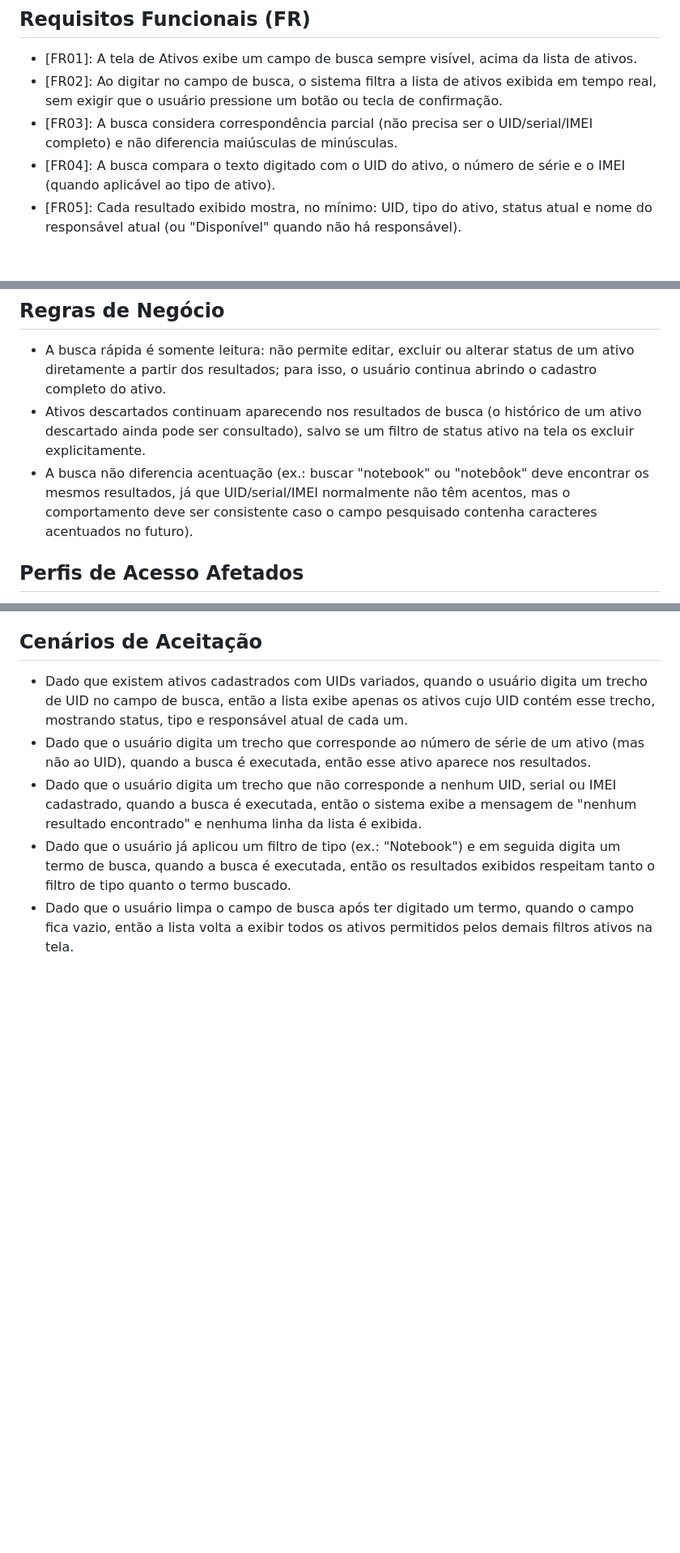
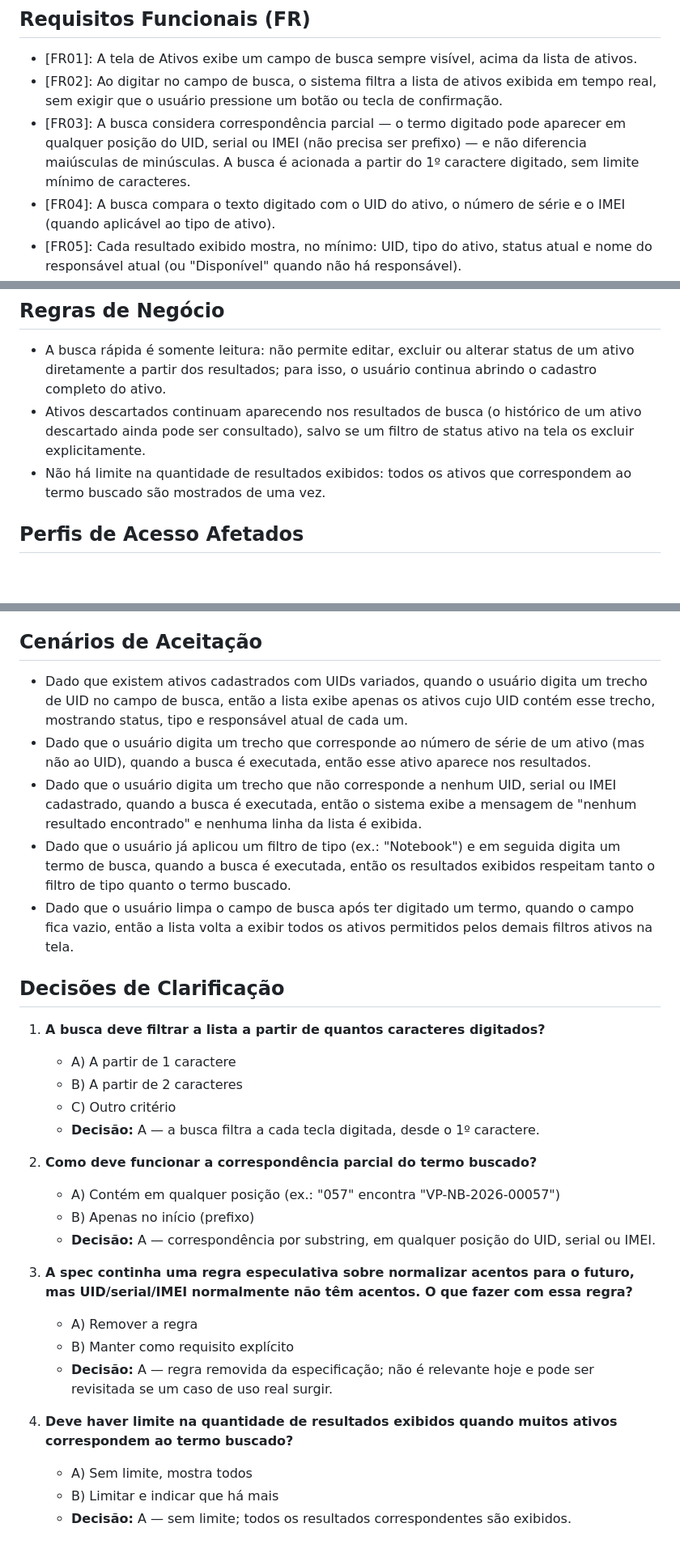
Before and after one commit to verticalpartsIA/Asset-Manager, a Markdown page: specs/001-busca-rapida-ativos/spec.md, 3 parts joined by grey strips. Shown at 81% size. Rendered like a GitHub page; blank space fills up the shorter version.

Commit message:
Clarifica spec de teste: Busca Rápida de Ativos
Execução de teste do fluxo /clarify: resolve ambiguidades sobre mínimo
de caracteres, tipo de correspondência, regra especulativa de acentos
e limite de resultados, registrando as decisões na spec.

Co-Authored-By: Claude Sonnet 5 <noreply@anthropic.com>
Claude-Session: https://claude.ai/code/session_01MSDsyzSpcSCtaE1RaHyXnu

```diff
--- a/specs/001-busca-rapida-ativos/spec.md
+++ b/specs/001-busca-rapida-ativos/spec.md
@@ -22,8 +22,10 @@ segundos.
 - [FR02]: Ao digitar no campo de busca, o sistema filtra a lista de ativos
   exibida em tempo real, sem exigir que o usuário pressione um botão ou
   tecla de confirmação.
-- [FR03]: A busca considera correspondência parcial (não precisa ser o
-  UID/serial/IMEI completo) e não diferencia maiúsculas de minúsculas.
+- [FR03]: A busca considera correspondência parcial — o termo digitado pode
+  aparecer em qualquer posição do UID, serial ou IMEI (não precisa ser
+  prefixo) — e não diferencia maiúsculas de minúsculas. A busca é acionada a
+  partir do 1º caractere digitado, sem limite mínimo de caracteres.
 - [FR04]: A busca compara o texto digitado com o UID do ativo, o número de
   série e o IMEI (quando aplicável ao tipo de ativo).
 - [FR05]: Cada resultado exibido mostra, no mínimo: UID, tipo do ativo,
@@ -46,10 +48,8 @@ segundos.
 - Ativos descartados continuam aparecendo nos resultados de busca (o
   histórico de um ativo descartado ainda pode ser consultado), salvo se um
   filtro de status ativo na tela os excluir explicitamente.
-- A busca não diferencia acentuação (ex.: buscar "notebook" ou "notebôok"
-  deve encontrar os mesmos resultados, já que UID/serial/IMEI normalmente
-  não têm acentos, mas o comportamento deve ser consistente caso o campo
-  pesquisado contenha caracteres acentuados no futuro).
+- Não há limite na quantidade de resultados exibidos: todos os ativos que
+  correspondem ao termo buscado são mostrados de uma vez.
 
 ## Perfis de Acesso Afetados
 
@@ -91,3 +91,33 @@ segundos.
 - Dado que o usuário limpa o campo de busca após ter digitado um termo,
   quando o campo fica vazio, então a lista volta a exibir todos os ativos
   permitidos pelos demais filtros ativos na tela.
+
+## Decisões de Clarificação
+
+1. **A busca deve filtrar a lista a partir de quantos caracteres digitados?**
+   - A) A partir de 1 caractere
+   - B) A partir de 2 caracteres
+   - C) Outro critério
+   - **Decisão:** A — a busca filtra a cada tecla digitada, desde o 1º
+     caractere.
+
+2. **Como deve funcionar a correspondência parcial do termo buscado?**
+   - A) Contém em qualquer posição (ex.: "057" encontra "VP-NB-2026-00057")
+   - B) Apenas no início (prefixo)
+   - **Decisão:** A — correspondência por substring, em qualquer posição do
+     UID, serial ou IMEI.
+
+3. **A spec continha uma regra especulativa sobre normalizar acentos para o
+   futuro, mas UID/serial/IMEI normalmente não têm acentos. O que fazer com
+   essa regra?**
+   - A) Remover a regra
+   - B) Manter como requisito explícito
+   - **Decisão:** A — regra removida da especificação; não é relevante hoje
+     e pode ser revisitada se um caso de uso real surgir.
+
+4. **Deve haver limite na quantidade de resultados exibidos quando muitos
+   ativos correspondem ao termo buscado?**
+   - A) Sem limite, mostra todos
+   - B) Limitar e indicar que há mais
+   - **Decisão:** A — sem limite; todos os resultados correspondentes são
+     exibidos.
```
